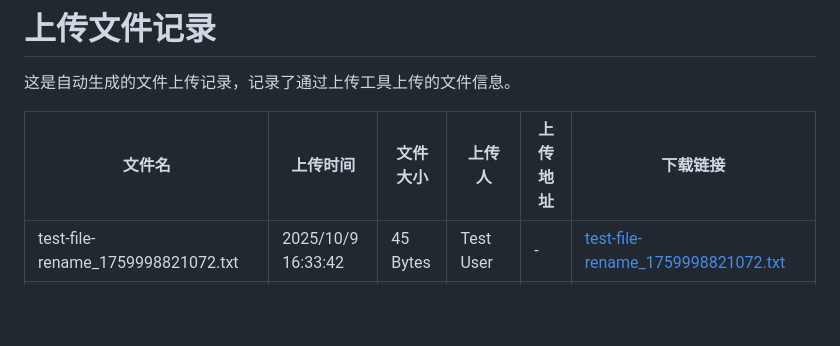
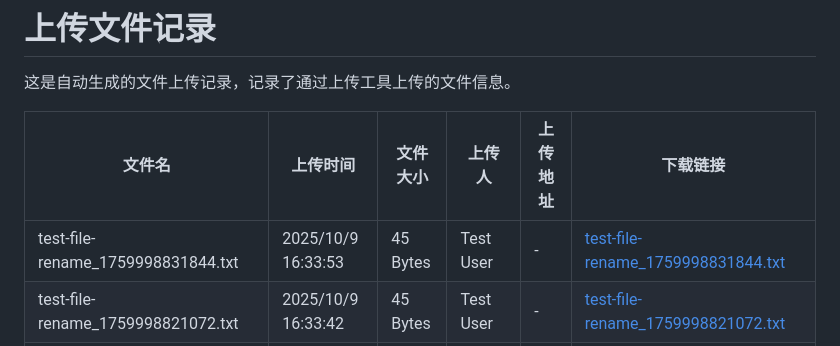
Before and after one commit to muziyangg/Hugo-Upload, a Markdown page: content/post/上传文件记录.md, the part around one of its changes. Rendered like a GitHub page; blank space fills up the shorter version.

```diff
--- a/content/post/上传文件记录.md
+++ b/content/post/上传文件记录.md
@@ -19,6 +19,7 @@ tags: []
 
 | 文件名 | 上传时间 | 文件大小 | 上传人 | 上传地址 | 下载链接 |
 |------|------|------|------|------|------|
+| test-file-rename_1759998831844.txt | 2025/10/9 16:33:53 | 45 Bytes | Test User | - | [test-file-rename_1759998831844.txt](https://hugoupload.717170.xyz/src/upload/assets/test-file-rename_1759998831844.txt) |
 | test-file-rename_1759998821072.txt | 2025/10/9 16:33:42 | 45 Bytes | Test User | - | [test-file-rename_1759998821072.txt](https://hugoupload.717170.xyz/src/upload/assets/test-file-rename_1759998821072.txt) |
 | test-file-rename_1759998637045.txt | 2025/10/9 16:30:38 | 45 Bytes | Test User | - | [test-file-rename_1759998637045.txt](https://hugoupload.717170.xyz/src/upload/assets/test-file-rename_1759998637045.txt) |
 | test-file-rename_1759998628091.txt | 2025/10/9 16:30:29 | 45 Bytes | Test User | - | [test-file-rename_1759998628091.txt](https://hugoupload.717170.xyz/src/upload/assets/test-file-rename_1759998628091.txt) |
```
Also changed, not shown: other parts of content/post/上传文件记录.md (+1 -1 lines).
